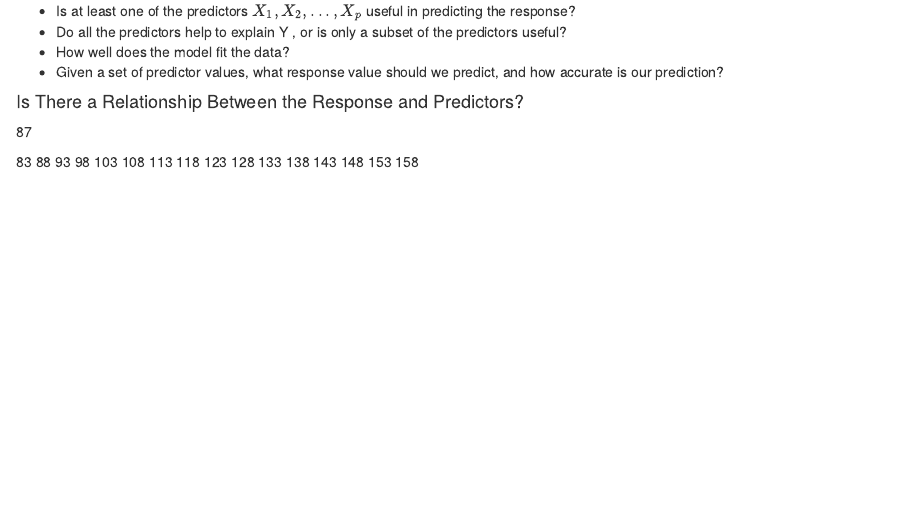
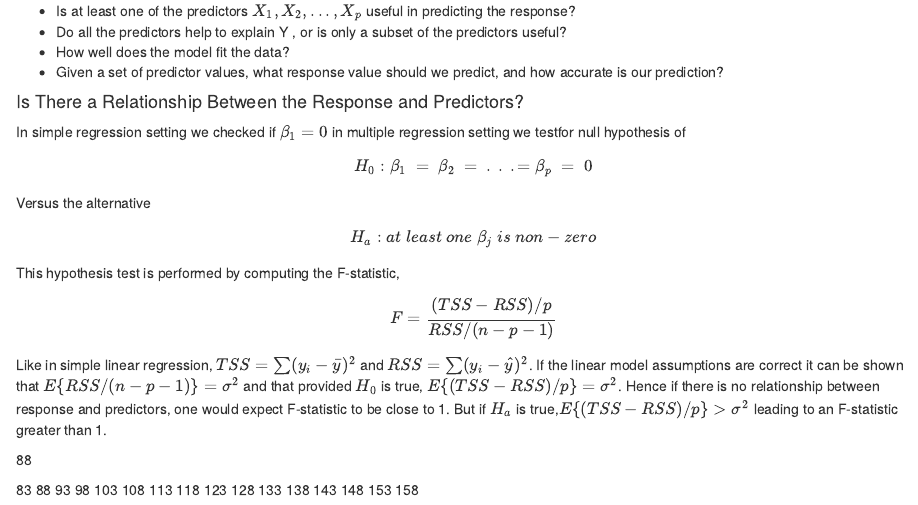
Before and after one commit to Quantumofcosmos/ISLR, an R Markdown document (3.Linear_Regression.Rmd): the page in a window 1100 px wide, from 2610 px down. The pictures show the output file 3.Linear_Regression.html that the author committed with the source, opened offline.

Commit message:
chapter 3 progress for 14 June 2020

```diff
--- a/3.Linear_Regression.Rmd
+++ b/3.Linear_Regression.Rmd
@@ -124,17 +124,28 @@ When performing multiple linear regression, we usually are interested in answeri
 
 #### Is There a Relationship Between the Response and Predictors?
 
-87
+In simple regression setting we checked if $\beta_1=0$ in multiple regression setting we testfor null hypothesis of
+$$
+H_0: \beta_1\ =\ \beta_2\ =\ .\ .\ . =\beta_p\ =\ 0
+$$
+
+Versus the alternative
+
+$$
+H_a : at\ least\ one \ \beta_j\ is\ non-zero
+$$
+
+This hypothesis test is performed by computing the F-statistic,
+
+$$
+F=\frac{(TSS-RSS)/p}{RSS/(n-p-1)}
+$$
+
+Like in simple linear regression, $TSS=\sum(y_i-\bar{y})^2$ and $RSS=\sum(y_i-\hat{y})^2$. If the linear model assumptions are correct it can be shown that $E\{RSS/(n-p-1)\}=\sigma^2$ and that provided $H_0$ is true, $E\{(TSS-RSS)/p\}=\sigma^2$. Hence if there is no relationship between response and predictors, one would expect F-statistic to be close to 1. But if $H_a$ is true,$E\{(TSS-RSS)/p\}>\sigma^2$ leading to an F-statistic greater than 1.
 
 
 
-
-
-
-
-
-
-
+88
 
 
 
```
Also changed, not shown: 3.Linear_Regression.html.
